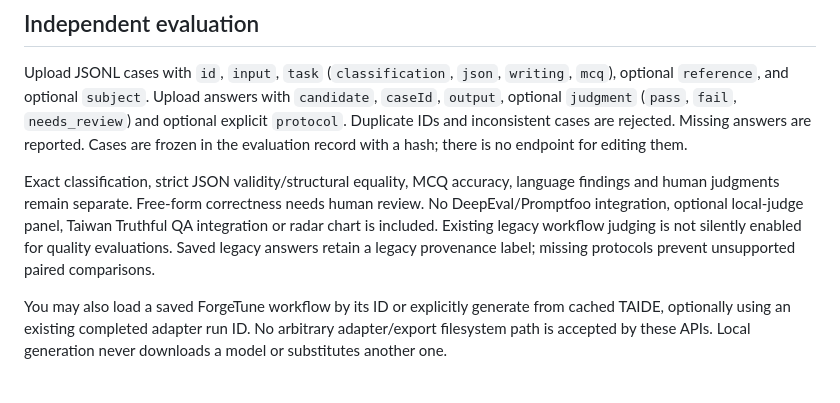
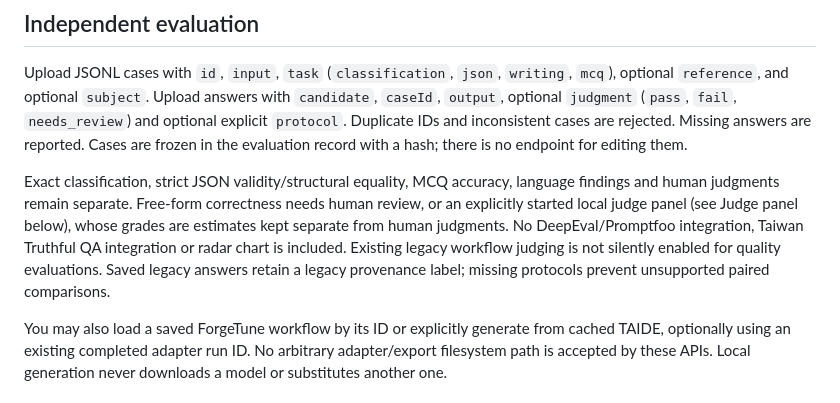
Before and after one commit to st101cc/llm_fine_tune, a Markdown page: docs/quality-pilot-operations.md, the part around the change. GitHub-like rendering.

Commit message:
Point quality evaluation docs at the judge panel
Co-Authored-By: Claude Opus 5.5 <noreply@anthropic.com>

```diff
--- a/docs/quality-pilot-operations.md
+++ b/docs/quality-pilot-operations.md
@@ -20,7 +20,7 @@ Exports use server-issued IDs. Original bytes remain untouched; derivatives pres
 
 Upload JSONL cases with `id`, `input`, `task` (`classification`, `json`, `writing`, `mcq`), optional `reference`, and optional `subject`. Upload answers with `candidate`, `caseId`, `output`, optional `judgment` (`pass`, `fail`, `needs_review`) and optional explicit `protocol`. Duplicate IDs and inconsistent cases are rejected. Missing answers are reported. Cases are frozen in the evaluation record with a hash; there is no endpoint for editing them.
 
-Exact classification, strict JSON validity/structural equality, MCQ accuracy, language findings and human judgments remain separate. Free-form correctness needs human review. No DeepEval/Promptfoo integration, optional local-judge panel, Taiwan Truthful QA integration or radar chart is included. Existing legacy workflow judging is not silently enabled for quality evaluations. Saved legacy answers retain a legacy provenance label; missing protocols prevent unsupported paired comparisons.
+Exact classification, strict JSON validity/structural equality, MCQ accuracy, language findings and human judgments remain separate. Free-form correctness needs human review, or an explicitly started local judge panel (see Judge panel below), whose grades are estimates kept separate from human judgments. No DeepEval/Promptfoo integration, Taiwan Truthful QA integration or radar chart is included. Existing legacy workflow judging is not silently enabled for quality evaluations. Saved legacy answers retain a legacy provenance label; missing protocols prevent unsupported paired comparisons.
 
 You may also load a saved ForgeTune workflow by its ID or explicitly generate from cached TAIDE, optionally using an existing completed adapter run ID. No arbitrary adapter/export filesystem path is accepted by these APIs. Local generation never downloads a model or substitutes another one.
 
```
